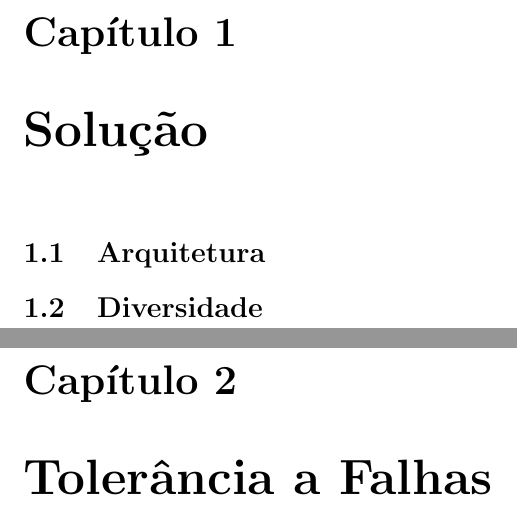
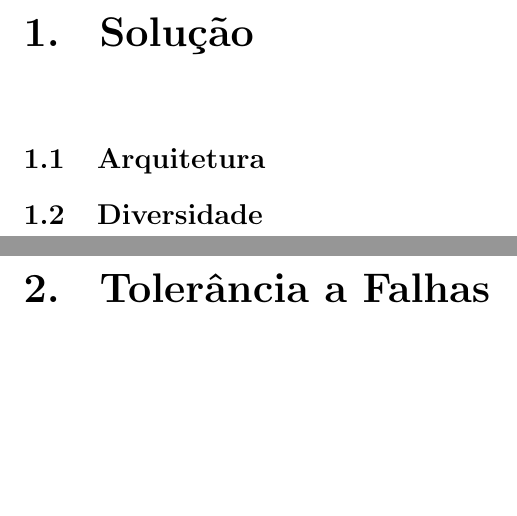
Before and after one commit to JLoureir0/SCRI, a LaTeX document (report/report.tex): two parts of pages 4 and 5 of 6, joined at a grey line, cut at the place of the change, the shorter picture padded with empty space. Compiled offline with pdfLaTeX.

Commit message:
Edited the format of the title

```diff
--- a/report/report.tex
+++ b/report/report.tex
@@ -3,8 +3,8 @@
 \usepackage[utf8]{inputenc}
 \usepackage[portuguese]{babel}
 
-%\usepackage{titlesec}
-%\titleformat{\chapter}{\normalfont\huge}{\thechapter.}{20pt}{\huge\it}
+\usepackage{titlesec}
+\titleformat{\chapter}{\normalfont\huge\bf}{\thechapter.}{20pt}{\huge\bf}
 
 \title{Relatório de Sistemas Críticos}
 
```
